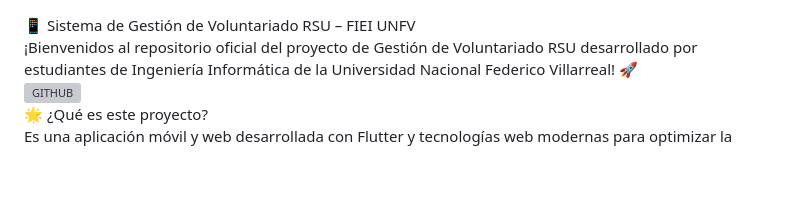
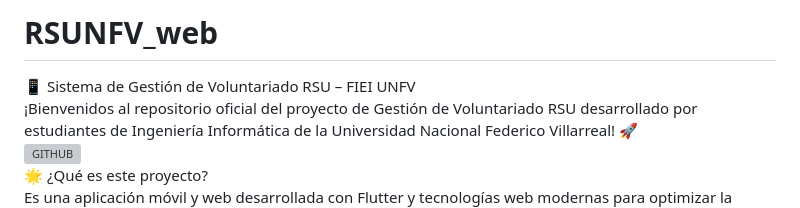
Before and after one commit to CrewInformatic/RSUNFV, a Markdown page: Readme.md, the part around the change. Drawn GitHub-style; blank space fills up the shorter version; grey boxes are pictures that could not be loaded.

```diff
--- a/Readme.md
+++ b/Readme.md
@@ -1,3 +1,4 @@
+# RSUNFV_web
 📱 Sistema de Gestión de Voluntariado RSU – FIEI UNFV<br>
 ¡Bienvenidos al repositorio oficial del proyecto de Gestión de Voluntariado RSU desarrollado por estudiantes de Ingeniería Informática de la Universidad Nacional Federico Villarreal! 🚀<br>
 ![GITHUB](https://img.shields.io/github/stars/CrewInformatic/RSUNFV)<br>
```
